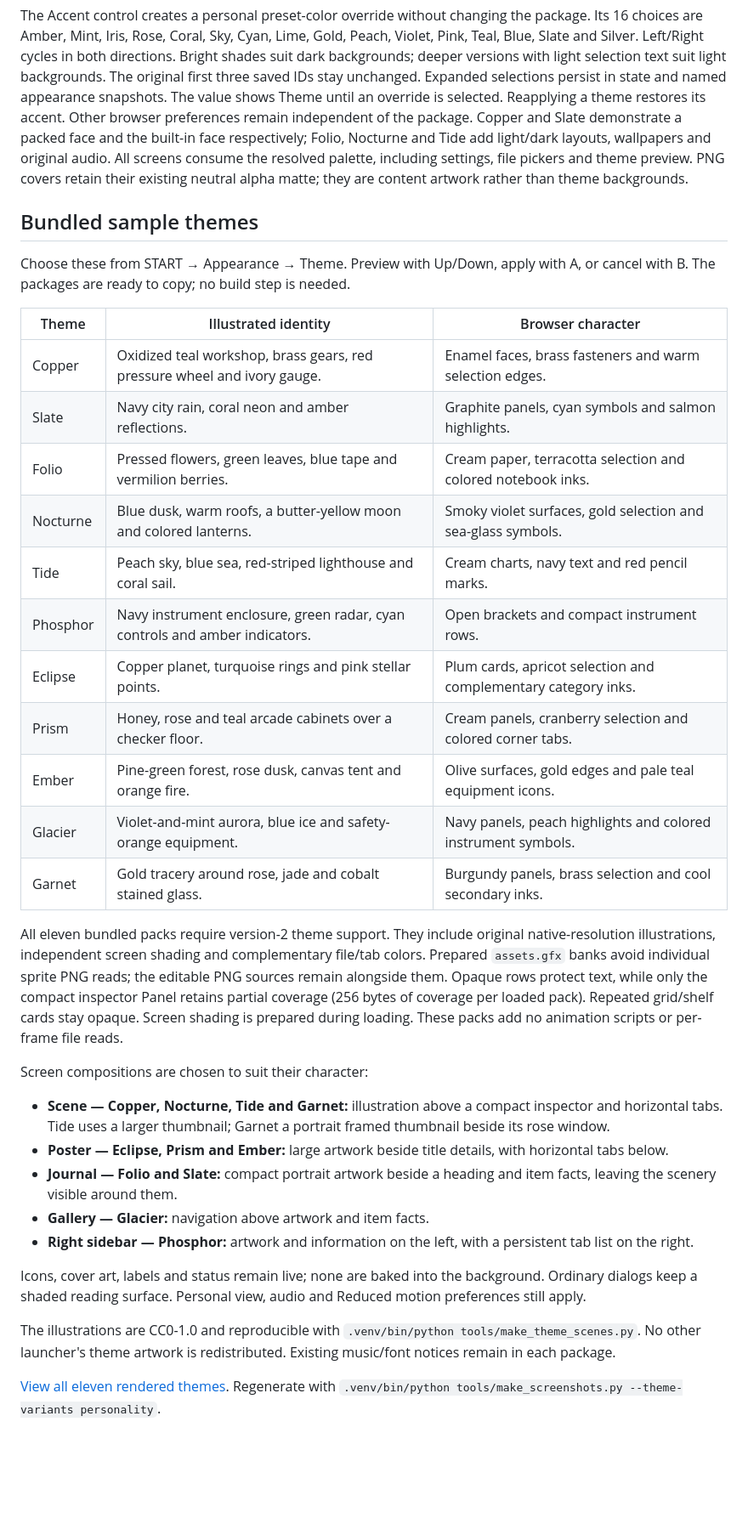
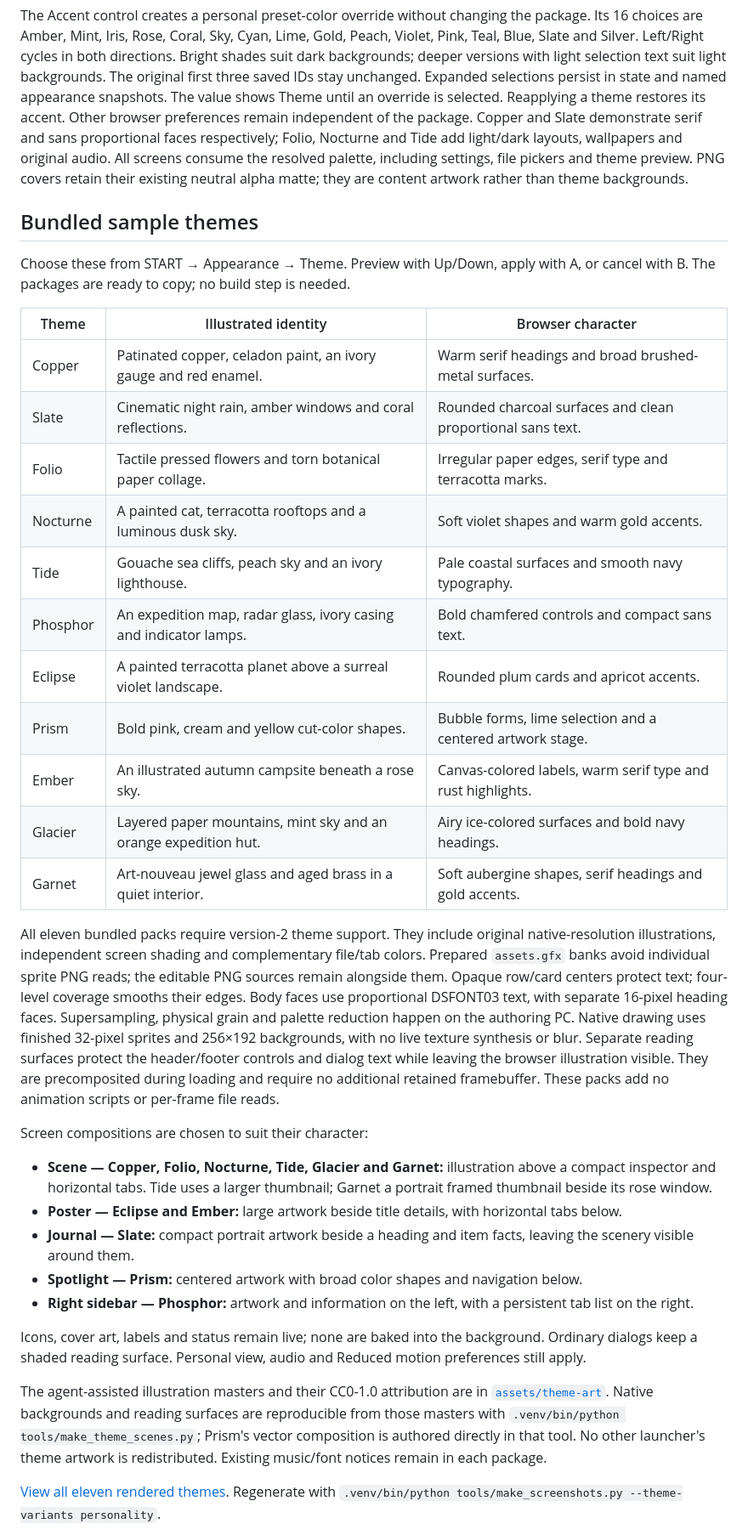
Before and after one commit to nextcode4u/gloam-shell-ndx, a Markdown page: docs/guides/THEME_PACKAGES.md, the part around one of its changes. Shown at 85% size. GitHub-like rendering; blank space fills up the shorter version.

```diff
--- a/docs/guides/THEME_PACKAGES.md
+++ b/docs/guides/THEME_PACKAGES.md
@@ -57,7 +57,7 @@ both directions. Bright shades suit dark backgrounds; deeper versions with light
 selection text suit light backgrounds. The original first three saved IDs stay
 unchanged. Expanded selections persist in state and named appearance snapshots. The value shows Theme until an override is selected. Reapplying a theme
 restores its accent. Other browser preferences remain independent of the package.
-Copper and Slate demonstrate a packed face and the built-in face respectively;
+Copper and Slate demonstrate serif and sans proportional faces respectively;
 Folio, Nocturne and Tide add light/dark layouts, wallpapers and original audio. All screens consume the resolved palette, including settings,
 file pickers and theme preview. PNG covers retain their existing neutral alpha
 matte; they are content artwork rather than theme backgrounds.
@@ -69,36 +69,41 @@ A, or cancel with B. The packages are ready to copy; no build step is needed.
 
 | Theme | Illustrated identity | Browser character |
 | --- | --- | --- |
-| Copper | Oxidized teal workshop, brass gears, red pressure wheel and ivory gauge. | Enamel faces, brass fasteners and warm selection edges. |
-| Slate | Navy city rain, coral neon and amber reflections. | Graphite panels, cyan symbols and salmon highlights. |
-| Folio | Pressed flowers, green leaves, blue tape and vermilion berries. | Cream paper, terracotta selection and colored notebook inks. |
-| Nocturne | Blue dusk, warm roofs, a butter-yellow moon and colored lanterns. | Smoky violet surfaces, gold selection and sea-glass symbols. |
-| Tide | Peach sky, blue sea, red-striped lighthouse and coral sail. | Cream charts, navy text and red pencil marks. |
-| Phosphor | Navy instrument enclosure, green radar, cyan controls and amber indicators. | Open brackets and compact instrument rows. |
-| Eclipse | Copper planet, turquoise rings and pink stellar points. | Plum cards, apricot selection and complementary category inks. |
-| Prism | Honey, rose and teal arcade cabinets over a checker floor. | Cream panels, cranberry selection and colored corner tabs. |
-| Ember | Pine-green forest, rose dusk, canvas tent and orange fire. | Olive surfaces, gold edges and pale teal equipment icons. |
-| Glacier | Violet-and-mint aurora, blue ice and safety-orange equipment. | Navy panels, peach highlights and colored instrument symbols. |
-| Garnet | Gold tracery around rose, jade and cobalt stained glass. | Burgundy panels, brass selection and cool secondary inks. |
+| Copper | Patinated copper, celadon paint, an ivory gauge and red enamel. | Warm serif headings and broad brushed-metal surfaces. |
+| Slate | Cinematic night rain, amber windows and coral reflections. | Rounded charcoal surfaces and clean proportional sans text. |
+| Folio | Tactile pressed flowers and torn botanical paper collage. | Irregular paper edges, serif type and terracotta marks. |
+| Nocturne | A painted cat, terracotta rooftops and a luminous dusk sky. | Soft violet shapes and warm gold accents. |
+| Tide | Gouache sea cliffs, peach sky and an ivory lighthouse. | Pale coastal surfaces and smooth navy typography. |
+| Phosphor | An expedition map, radar glass, ivory casing and indicator lamps. | Bold chamfered controls and compact sans text. |
+| Eclipse | A painted terracotta planet above a surreal violet landscape. | Rounded plum cards and apricot accents. |
+| Prism | Bold pink, cream and yellow cut-color shapes. | Bubble forms, lime selection and a centered artwork stage. |
+| Ember | An illustrated autumn campsite beneath a rose sky. | Canvas-colored labels, warm serif type and rust highlights. |
+| Glacier | Layered paper mountains, mint sky and an orange expedition hut. | Airy ice-colored surfaces and bold navy headings. |
+| Garnet | Art-nouveau jewel glass and aged brass in a quiet interior. | Soft aubergine shapes, serif headings and gold accents. |
 
 All eleven bundled packs require version-2 theme support. They include original
 native-resolution illustrations, independent screen shading and complementary
 file/tab colors. Prepared `assets.gfx` banks avoid individual sprite PNG reads;
-the editable PNG sources remain alongside them. Opaque rows protect text, while
-only the compact inspector Panel retains partial coverage (256 bytes of coverage
-per loaded pack). Repeated grid/shelf cards stay opaque. Screen shading is prepared during loading. These packs add no
+the editable PNG sources remain alongside them. Opaque row/card centers protect
+text; four-level coverage smooths their edges. Body faces use proportional
+DSFONT03 text, with separate 16-pixel heading faces. Supersampling, physical grain
+and palette reduction happen on the authoring PC. Native drawing uses finished
+32-pixel sprites and 256×192 backgrounds, with no live texture synthesis or blur.
+Separate reading surfaces protect the header/footer controls and dialog text
+while leaving the browser illustration visible. They are precomposited during
+loading and require no additional retained framebuffer. These packs add no
 animation scripts or per-frame file reads.
 
 Screen compositions are chosen to suit their character:
 
-- **Scene — Copper, Nocturne, Tide and Garnet:** illustration above a compact
+- **Scene — Copper, Folio, Nocturne, Tide, Glacier and Garnet:** illustration above a compact
   inspector and horizontal tabs. Tide uses a larger thumbnail; Garnet a portrait
   framed thumbnail beside its rose window.
-- **Poster — Eclipse, Prism and Ember:** large artwork beside title details,
+- **Poster — Eclipse and Ember:** large artwork beside title details,
   with horizontal tabs below.
-- **Journal — Folio and Slate:** compact portrait artwork beside a heading and
+- **Journal — Slate:** compact portrait artwork beside a heading and
   item facts, leaving the scenery visible around them.
-- **Gallery — Glacier:** navigation above artwork and item facts.
+- **Spotlight — Prism:** centered artwork with broad color shapes and navigation below.
 - **Right sidebar — Phosphor:** artwork and information on the left,
   with a persistent tab list on the right.
 
@@ -106,9 +111,12 @@ Icons, cover art, labels and status remain live; none are baked into the
 background. Ordinary dialogs keep a shaded reading surface. Personal view,
 audio and Reduced motion preferences still apply.
 
-The illustrations are CC0-1.0 and reproducible with
-`.venv/bin/python tools/make_theme_scenes.py`. No other launcher's theme artwork
-is redistributed. Existing music/font notices remain in each package.
+The agent-assisted illustration masters and their CC0-1.0 attribution are in
+[`assets/theme-art`](../../assets/theme-art/CREDITS.md). Native backgrounds and
+reading surfaces are reproducible from those masters with
+`.venv/bin/python tools/make_theme_scenes.py`; Prism's vector composition is
+authored directly in that tool. No other launcher's theme artwork is
+redistributed. Existing music/font notices remain in each package.
 
 [View all eleven rendered themes](../images/theme-personalities.png).
 Regenerate with `.venv/bin/python tools/make_screenshots.py --theme-variants personality`.
```
Also changed, not shown: other parts of docs/guides/THEME_PACKAGES.md (+4 -3 lines), docs/images/browser.png, docs/images/settings.png, docs/images/theme-atmosphere.png, docs/images/theme-personalities.png, docs/images/theme-variants.png.
